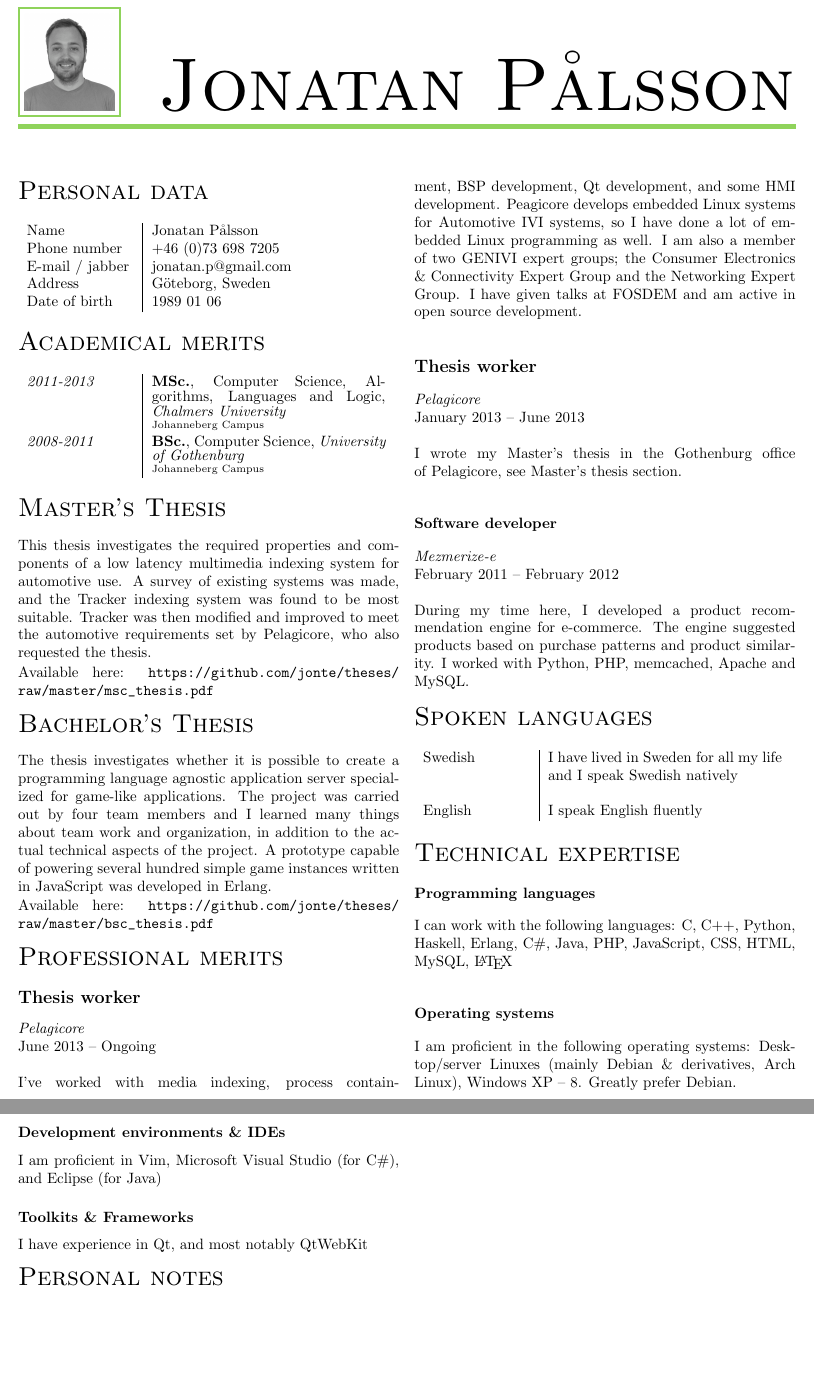
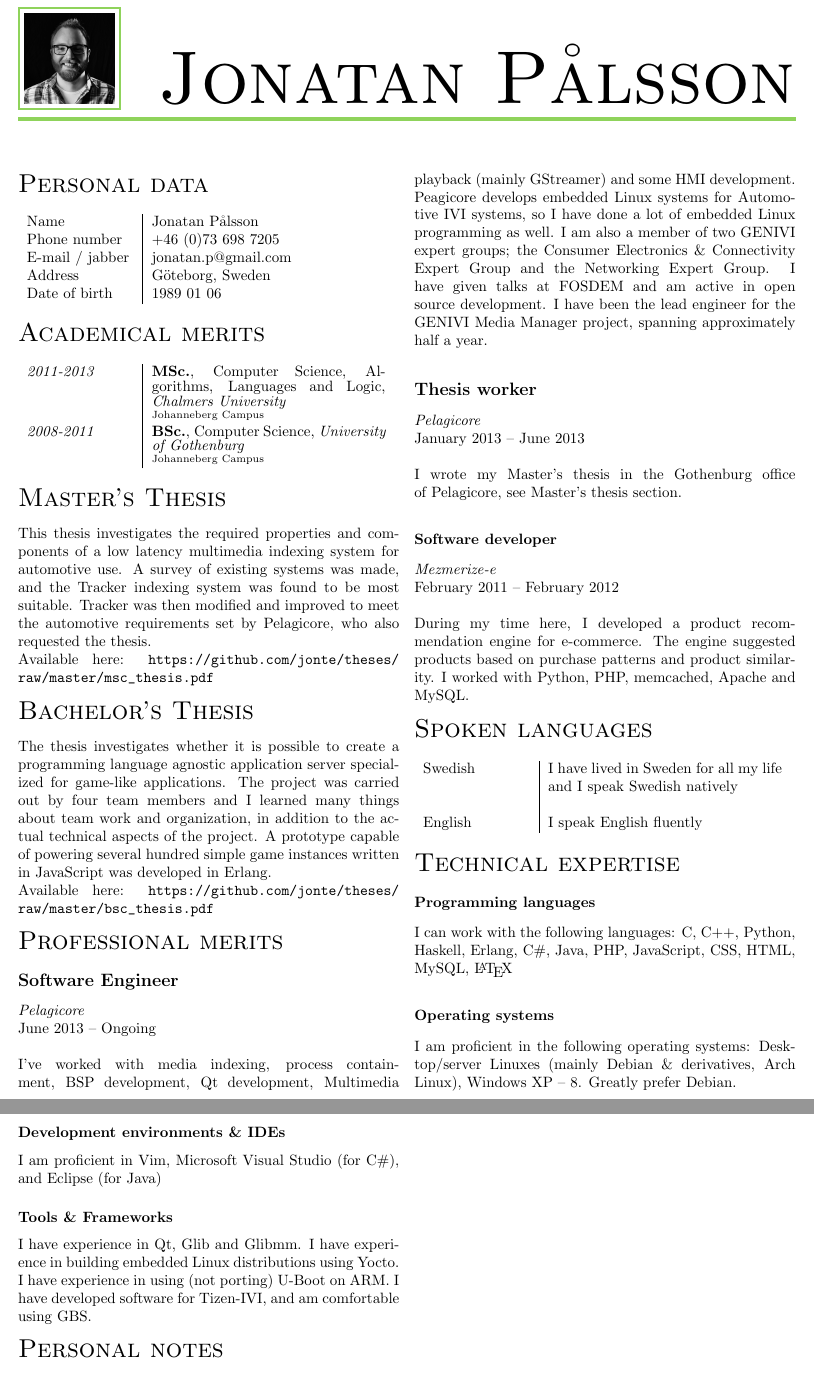
Before and after one commit to jonte/latex-cv, a LaTeX CV (jonatan-cv.tex): two parts of pages 1 and 2 of 2, joined at a grey line, cut so that both start at the same text, the shorter picture padded with empty space. Compiled offline with pdfLaTeX.

Commit message:
Updated skills, photo and fixed typo

```diff
--- a/jonatan-cv.tex
+++ b/jonatan-cv.tex
@@ -27,10 +27,10 @@ The thesis investigates whether it is possible to create a programming language
 
 \noindent Available here: \url{https://github.com/jonte/theses/raw/master/bsc_thesis.pdf}
 \section*{Professional merits}
-\subsection*{Thesis worker}
+\subsection*{Software Engineer}
 \emph{Pelagicore}\\
 June 2013 -- Ongoing \newline\newline
-I've worked with media indexing, process containment, BSP development, Qt development, and some HMI development. Peagicore develops embedded Linux systems for Automotive IVI systems, so I have done a lot of embedded Linux programming as well. I am also a member of two GENIVI expert groups; the Consumer Electronics \& Connectivity Expert Group and the Networking Expert Group. I have given talks at FOSDEM and am active in open source development.
+I've worked with media indexing, process containment, BSP development, Qt development, Multimedia playback (mainly GStreamer) and some HMI development. Peagicore develops embedded Linux systems for Automotive IVI systems, so I have done a lot of embedded Linux programming as well. I am also a member of two GENIVI expert groups; the Consumer Electronics \& Connectivity Expert Group and the Networking Expert Group. I have given talks at FOSDEM and am active in open source development. I have been the lead engineer for the GENIVI Media Manager project, spanning approximately half a year.
 
 \subsection*{Thesis worker}
 \emph{Pelagicore}\\
@@ -55,8 +55,8 @@ I can work with the following languages: C, C++, Python, Haskell, Erlang, C\#, J
 I am proficient in the following operating systems: Desktop/server Linuxes (mainly Debian \& derivatives, Arch Linux), Windows XP -- 8. Greatly prefer Debian.
 \subsubsection*{Development environments \& IDEs}
 I am proficient in Vim, Microsoft Visual Studio (for C\#), and Eclipse (for Java)
-\subsubsection*{Toolkits \& Frameworks}
-I have experience in Qt, and most notably QtWebKit
+\subsubsection*{Tools \& Frameworks}
+I have experience in Qt, Glib and Glibmm. I have experience in building embedded Linux distributions using Yocto. I have experience in using (not porting) U-Boot on ARM. I have developed software for Tizen-IVI, and am comfortable using GBS.
 
 \section*{Personal notes}
 I love technology and software development. I have strong opinions on software and systems, because these things are important to me. I am an avid Linux user, and I really, really like UNIX-like systems. I enjoy working in open source communities, and I strongly empathize with open source ideas and ideals, software wants to be free :)
```
Also changed, not shown: Jonatan-crop.png.
